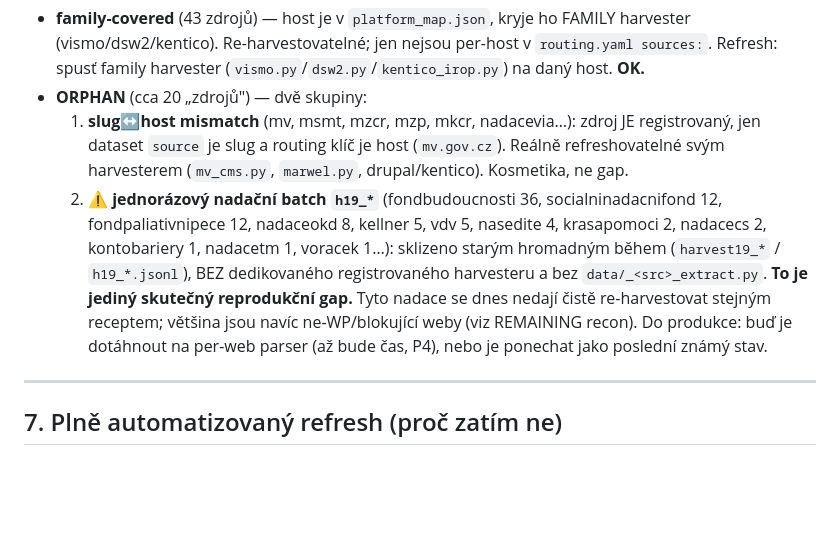
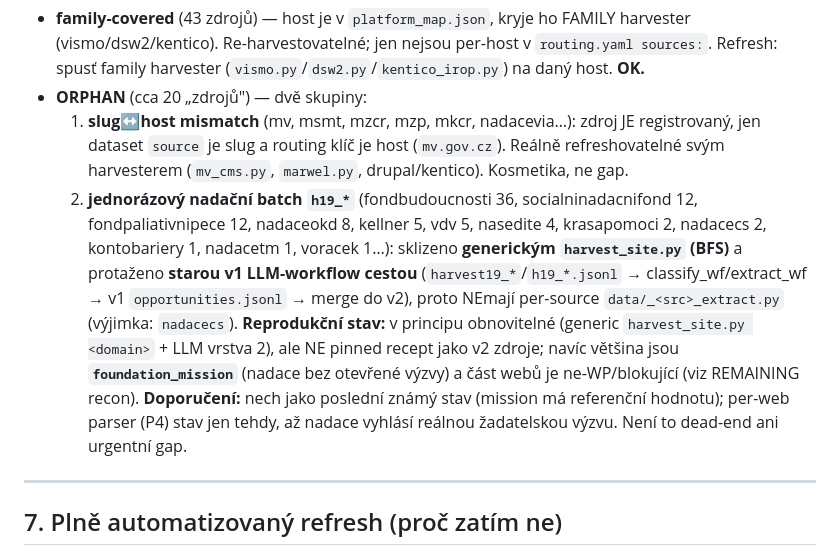
Before and after one commit to chocholous/regrantio, a Markdown page: docs/REFRESH.md, the part around the change. Drawn GitHub-style; blank space fills up the shorter version.

Commit message:
REFRESH §6: přesná charakteristika h19_* gapu (v1 LLM-workflow path, ne dead-end)
Investigace: h19_* nadace sklizeny generickým harvest_site.py (BFS) + starou v1 LLM-workflow
cestou (classify_wf/extract_wf → v1 opportunities.jsonl → merge do v2), proto bez per-source
_extract.py (kromě nadacecs). V principu obnovitelné (generic harvester + LLM vrstva 2), většina
je foundation_mission. Doporučení: nech jako poslední stav; per-web parser až při reálné výzvě.

File-review zjištění: ze 120 scripts je 1 nereferencovaný (phrasing_miner.py, neškodný helper) —
codebase je lean, deletion surface ~nulový.

Co-Authored-By: Claude Opus 4.8 <noreply@anthropic.com>

```diff
--- a/docs/REFRESH.md
+++ b/docs/REFRESH.md
@@ -94,13 +94,16 @@ per-zdroj (re-harvest celý zdroj → nahraď jeho podmnožinu), ne plošně.
   1. **slug↔host mismatch** (mv, msmt, mzcr, mzp, mkcr, nadacevia…): zdroj JE registrovaný, jen
      dataset `source` je slug a routing klíč je host (`mv.gov.cz`). Reálně refreshovatelné svým
      harvesterem (`mv_cms.py`, `marwel.py`, drupal/kentico). Kosmetika, ne gap.
-  2. **⚠ jednorázový nadační batch `h19_*`** (fondbudoucnosti 36, socialninadacnifond 12,
+  2. **jednorázový nadační batch `h19_*`** (fondbudoucnosti 36, socialninadacnifond 12,
      fondpaliativnipece 12, nadaceokd 8, kellner 5, vdv 5, nasedite 4, krasapomoci 2, nadacecs 2,
-     kontobariery 1, nadacetm 1, voracek 1…): sklizeno starým hromadným během (`harvest19_*` /
-     `h19_*.jsonl`), BEZ dedikovaného registrovaného harvesteru a bez `data/_<src>_extract.py`.
-     **To je jediný skutečný reprodukční gap.** Tyto nadace se dnes nedají čistě re-harvestovat
-     stejným receptem; většina jsou navíc ne-WP/blokující weby (viz REMAINING recon). Do produkce:
-     buď je dotáhnout na per-web parser (až bude čas, P4), nebo je ponechat jako poslední známý stav.
+     kontobariery 1, nadacetm 1, voracek 1…): sklizeno **generickým `harvest_site.py` (BFS)** a
+     protaženo **starou v1 LLM-workflow cestou** (`harvest19_*`/`h19_*.jsonl` → classify_wf/extract_wf →
+     v1 `opportunities.jsonl` → merge do v2), proto NEmají per-source `data/_<src>_extract.py` (výjimka:
+     `nadacecs`). **Reprodukční stav:** v principu obnovitelné (generic `harvest_site.py <domain>` +
+     LLM vrstva 2), ale NE pinned recept jako v2 zdroje; navíc většina jsou **`foundation_mission`**
+     (nadace bez otevřené výzvy) a část webů je ne-WP/blokující (viz REMAINING recon). **Doporučení:**
+     nech jako poslední známý stav (mission má referenční hodnotu); per-web parser (P4) stav jen tehdy,
+     až nadace vyhlásí reálnou žadatelskou výzvu. Není to dead-end ani urgentní gap.
 
 ---
 
```
